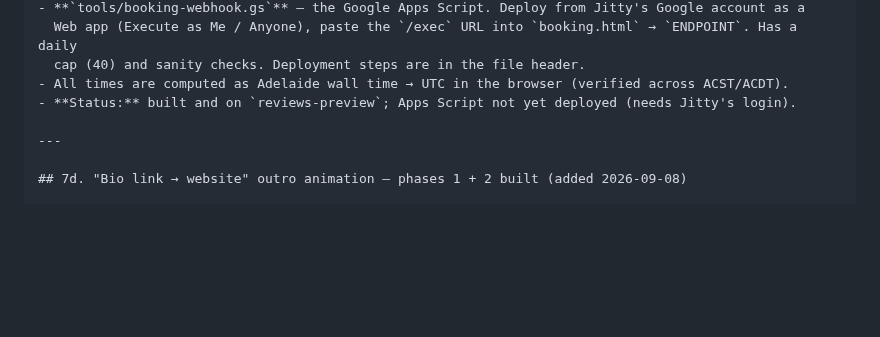
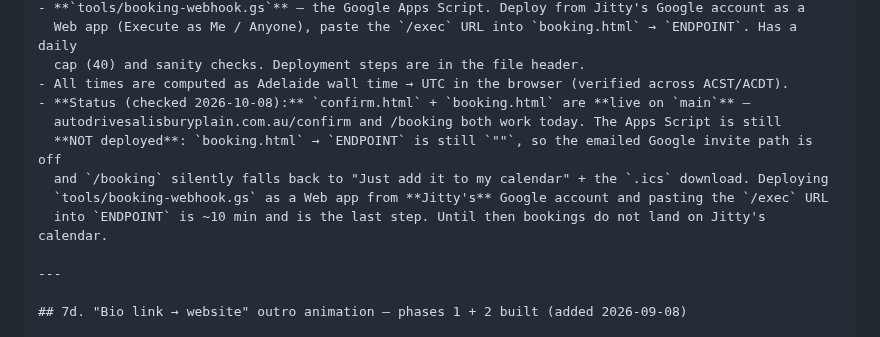
Before and after one commit to StalinS007/autodrive-salisbury-plain, a Markdown page: AUTODRIVE_PROJECT_CONTEXT.md, the part around the change. Rendered like a GitHub page; blank space fills up the shorter version.

Commit message:
Context 7c: correct the booking-tool status (live on main; Apps Script still undeployed)
/confirm and /booking are both on main and working today; the stale note said they
were only on reviews-preview. booking.html ENDPOINT is still empty, so the emailed
Google invite path is off and the page falls back to the manual add + .ics.

Co-Authored-By: Claude Opus 5 <noreply@anthropic.com>
Claude-Session: https://claude.ai/code/session_017xrnhvWg9bNkLxE8fAFhNg

```diff
--- a/AUTODRIVE_PROJECT_CONTEXT.md
+++ b/AUTODRIVE_PROJECT_CONTEXT.md
@@ -531,7 +531,12 @@ Three files, no server, no database — the booking details travel inside the li
   Web app (Execute as Me / Anyone), paste the `/exec` URL into `booking.html` → `ENDPOINT`. Has a daily
   cap (40) and sanity checks. Deployment steps are in the file header.
 - All times are computed as Adelaide wall time → UTC in the browser (verified across ACST/ACDT).
-- **Status:** built and on `reviews-preview`; Apps Script not yet deployed (needs Jitty's login).
+- **Status (checked 2026-10-08):** `confirm.html` + `booking.html` are **live on `main`** —
+  autodrivesalisburyplain.com.au/confirm and /booking both work today. The Apps Script is still
+  **NOT deployed**: `booking.html` → `ENDPOINT` is still `""`, so the emailed Google invite path is off
+  and `/booking` silently falls back to "Just add it to my calendar" + the `.ics` download. Deploying
+  `tools/booking-webhook.gs` as a Web app from **Jitty's** Google account and pasting the `/exec` URL
+  into `ENDPOINT` is ~10 min and is the last step. Until then bookings do not land on Jitty's calendar.
 
 ---
 
```
